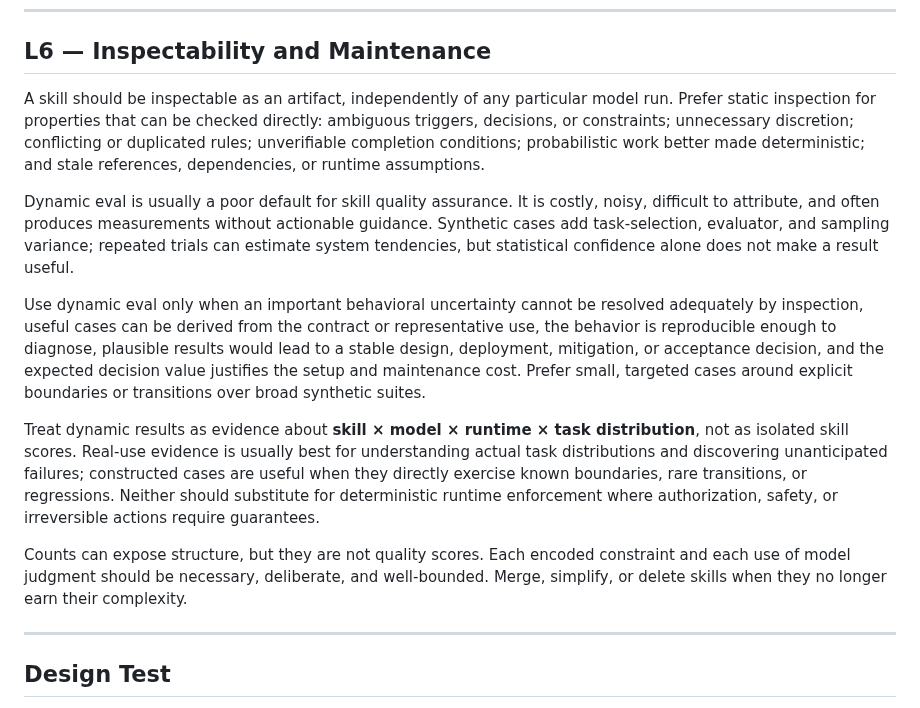
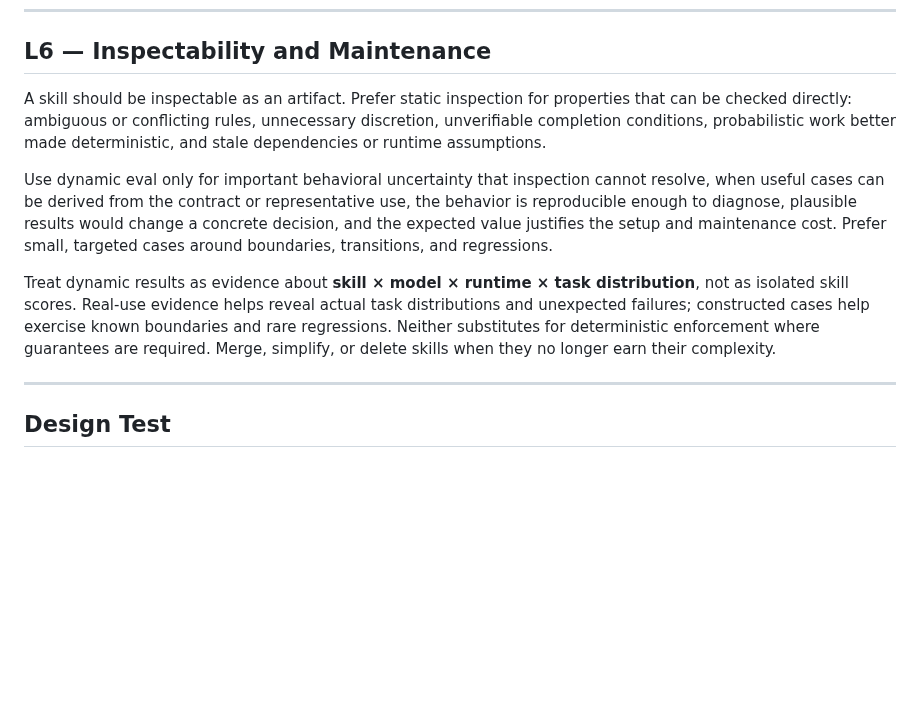
Before and after one commit to NoneMore/skills, a Markdown page: SKILL-DESIGN-PRINCIPLES.md, the part around the change. Rendered like a GitHub page; blank space fills up the shorter version.

Commit message:
Tighten L6 eval guidance without changing its decision criteria
Compress L6 from five paragraphs to three while preserving the existing position:

- use static inspection for directly checkable artifact defects;
- use dynamic eval only for important unresolved behavioral uncertainty when cases are grounded, behavior is diagnosable, results are actionable, and expected decision value justifies setup and maintenance cost;
- attribute dynamic results to skill × model × runtime × task distribution, with real-use and constructed cases serving distinct roles;
- retain deterministic enforcement where guarantees are required.

Remove explanatory detail about noise, sampling variance, and statistical confidence because it motivates the principle but is not necessary in a compact framework. Keep the Design Test unchanged.

```diff
--- a/SKILL-DESIGN-PRINCIPLES.md
+++ b/SKILL-DESIGN-PRINCIPLES.md
@@ -136,15 +136,11 @@ Format compliance is the floor, not the definition of a good skill.
 
 ## L6 — Inspectability and Maintenance
 
-A skill should be inspectable as an artifact, independently of any particular model run. Prefer static inspection for properties that can be checked directly: ambiguous triggers, decisions, or constraints; unnecessary discretion; conflicting or duplicated rules; unverifiable completion conditions; probabilistic work better made deterministic; and stale references, dependencies, or runtime assumptions.
+A skill should be inspectable as an artifact. Prefer static inspection for properties that can be checked directly: ambiguous or conflicting rules, unnecessary discretion, unverifiable completion conditions, probabilistic work better made deterministic, and stale dependencies or runtime assumptions.
 
-Dynamic eval is usually a poor default for skill quality assurance. It is costly, noisy, difficult to attribute, and often produces measurements without actionable guidance. Synthetic cases add task-selection, evaluator, and sampling variance; repeated trials can estimate system tendencies, but statistical confidence alone does not make a result useful.
+Use dynamic eval only for important behavioral uncertainty that inspection cannot resolve, when useful cases can be derived from the contract or representative use, the behavior is reproducible enough to diagnose, plausible results would change a concrete decision, and the expected value justifies the setup and maintenance cost. Prefer small, targeted cases around boundaries, transitions, and regressions.
 
-Use dynamic eval only when an important behavioral uncertainty cannot be resolved adequately by inspection, useful cases can be derived from the contract or representative use, the behavior is reproducible enough to diagnose, plausible results would lead to a stable design, deployment, mitigation, or acceptance decision, and the expected decision value justifies the setup and maintenance cost. Prefer small, targeted cases around explicit boundaries or transitions over broad synthetic suites.
-
-Treat dynamic results as evidence about **skill × model × runtime × task distribution**, not as isolated skill scores. Real-use evidence is usually best for understanding actual task distributions and discovering unanticipated failures; constructed cases are useful when they directly exercise known boundaries, rare transitions, or regressions. Neither should substitute for deterministic runtime enforcement where authorization, safety, or irreversible actions require guarantees.
-
-Counts can expose structure, but they are not quality scores. Each encoded constraint and each use of model judgment should be necessary, deliberate, and well-bounded. Merge, simplify, or delete skills when they no longer earn their complexity.
+Treat dynamic results as evidence about **skill × model × runtime × task distribution**, not as isolated skill scores. Real-use evidence helps reveal actual task distributions and unexpected failures; constructed cases help exercise known boundaries and rare regressions. Neither substitutes for deterministic enforcement where guarantees are required. Merge, simplify, or delete skills when they no longer earn their complexity.
 
 ---
 
```
